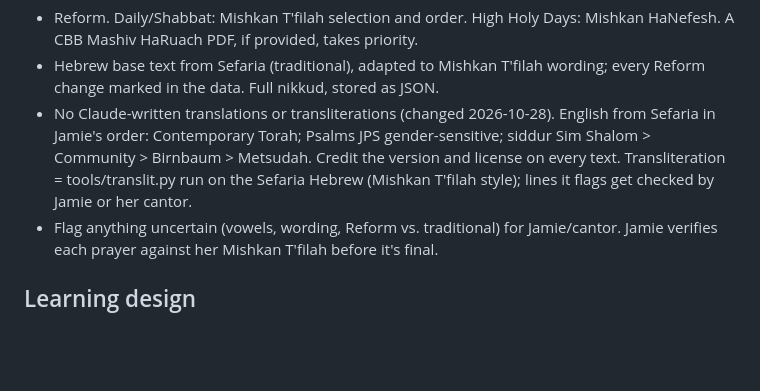
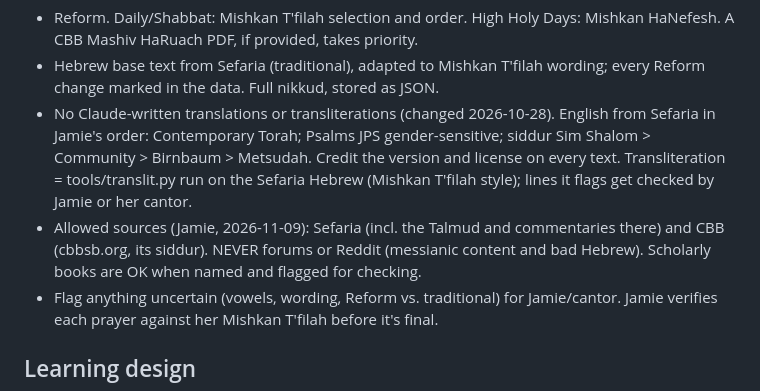
Before and after one commit to jamiepillsbury-collab/kavanah, a Markdown page: BRIEF.md, the part around the change. Drawn GitHub-style; blank space fills up the shorter version.

Commit message:
BRIEF: allowed sources rule
Co-Authored-By: Claude Opus 5.5 <noreply@anthropic.com>
Claude-Session: https://claude.ai/code/session_01SHbANc3oDE4Q7j8ujKygxm

```diff
--- a/BRIEF.md
+++ b/BRIEF.md
@@ -6,6 +6,7 @@ Duolingo-style, mobile-first app for Jamie's own learning: Hebrew reading, praye
 - Reform. Daily/Shabbat: Mishkan T'filah selection and order. High Holy Days: Mishkan HaNefesh. A CBB Mashiv HaRuach PDF, if provided, takes priority.
 - Hebrew base text from Sefaria (traditional), adapted to Mishkan T'filah wording; every Reform change marked in the data. Full nikkud, stored as JSON.
 - No Claude-written translations or transliterations (changed 2026-10-28). English from Sefaria in Jamie's order: Contemporary Torah; Psalms JPS gender-sensitive; siddur Sim Shalom > Community > Birnbaum > Metsudah. Credit the version and license on every text. Transliteration = tools/translit.py run on the Sefaria Hebrew (Mishkan T'filah style); lines it flags get checked by Jamie or her cantor.
+- Allowed sources (Jamie, 2026-11-09): Sefaria (incl. the Talmud and commentaries there) and CBB (cbbsb.org, its siddur). NEVER forums or Reddit (messianic content and bad Hebrew). Scholarly books are OK when named and flagged for checking.
 - Flag anything uncertain (vowels, wording, Reform vs. traditional) for Jamie/cantor. Jamie verifies each prayer against her Mishkan T'filah before it's final.
 
 ## Learning design
```
